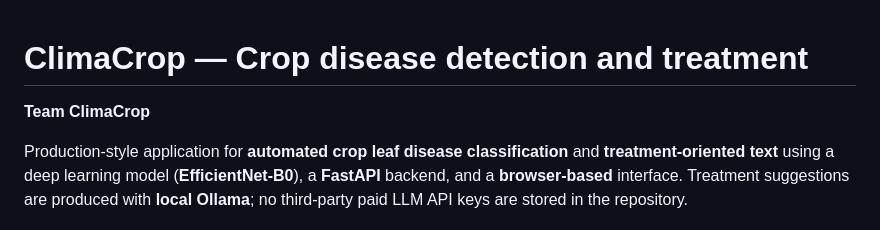
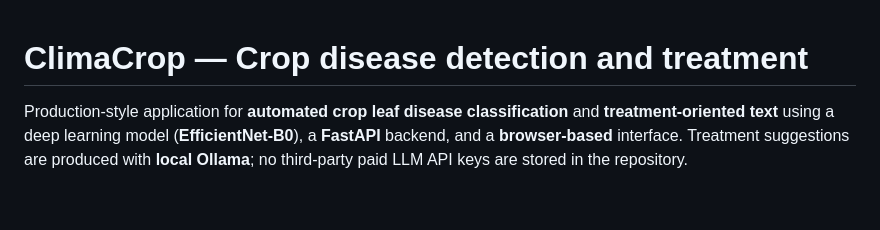
Before and after one commit to rafiahkhan/ClimaCrop-Disease-Detection-and-Treatment, a Markdown page: README.md, the part around the change. GitHub-like rendering; blank space fills up the shorter version.

```diff
--- a/README.md
+++ b/README.md
@@ -1,6 +1,4 @@
 # ClimaCrop — Crop disease detection and treatment
-
-**Team ClimaCrop**
 
 Production-style application for **automated crop leaf disease classification** and **treatment-oriented text** using a deep learning model (**EfficientNet-B0**), a **FastAPI** backend, and a **browser-based** interface. Treatment suggestions are produced with **local Ollama**; no third-party paid LLM API keys are stored in the repository.
 
```
